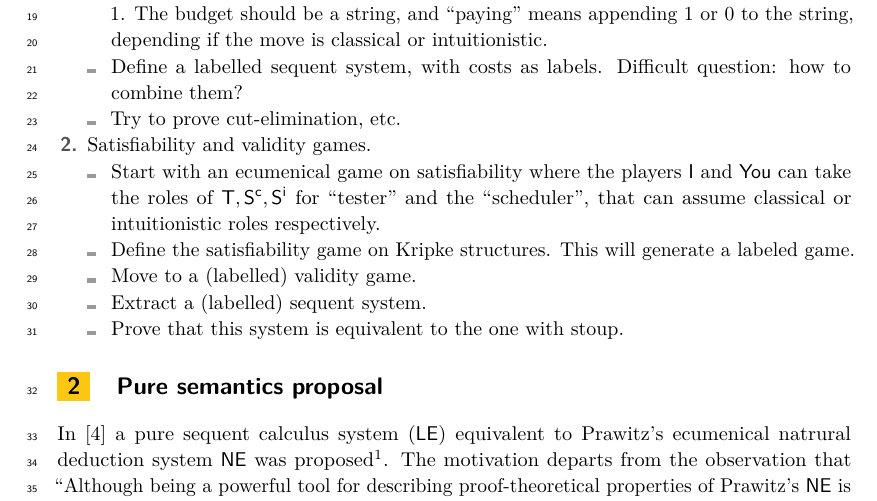
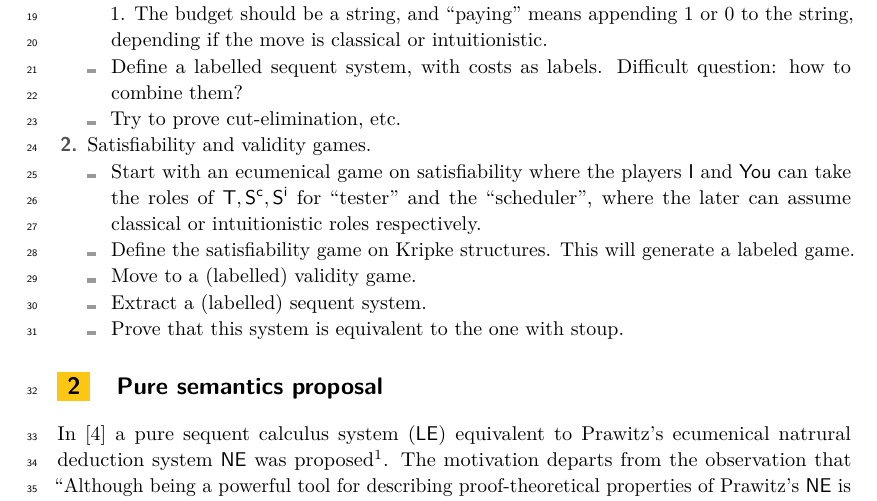
Before and after one commit to elainepimentel/ecumenical-games, a LaTeX paper (main.tex): part of page 1 of 3, cut so that both start at the same text. Compiled offline with pdfLaTeX.

Commit message:
very first draft

```diff
--- a/main.tex
+++ b/main.tex
@@ -77,7 +77,7 @@ Outline:
 \end{itemize}
 \item Satisfiability and validity games.
 \begin{itemize}
-\item Start with an ecumenical game on satisfiability where the players $\I$ and $\Y$ can take the roles of $\T, \Sc,\Si$ for ``tester'' and the ``scheduler'', that can assume classical or intuitionistic roles respectively.
+\item Start with an ecumenical game on satisfiability where the players $\I$ and $\Y$ can take the roles of $\T, \Sc,\Si$ for ``tester'' and the ``scheduler'', where the later can assume classical or intuitionistic roles respectively.
 \item Define the satisfiability game on Kripke structures. This will generate a labeled game.
 \item Move to a (labelled) validity game.
 \item Extract a (labelled) sequent system.
```
